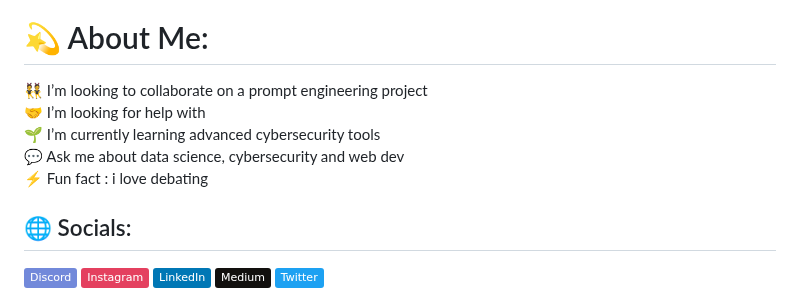
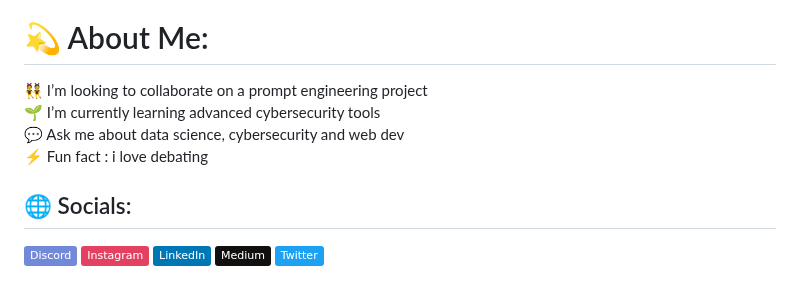
Before and after one commit to Anusha19011901/Anusha19011901, a Markdown page: README.md, the part around the change. Drawn GitHub-style; badges without logos.

```diff
--- a/README.md
+++ b/README.md
@@ -3,7 +3,7 @@
 
 
 # 💫 About Me:
-👯 I’m looking to collaborate on a prompt engineering project<br>🤝 I’m looking for help with<br>🌱 I’m currently learning advanced cybersecurity tools<br>💬 Ask me about data science, cybersecurity and web dev<br>⚡ Fun fact : i love debating
+👯 I’m looking to collaborate on a prompt engineering project<br>🌱 I’m currently learning advanced cybersecurity tools<br>💬 Ask me about data science, cybersecurity and web dev<br>⚡ Fun fact : i love debating
 
 
 ## 🌐 Socials:
```
